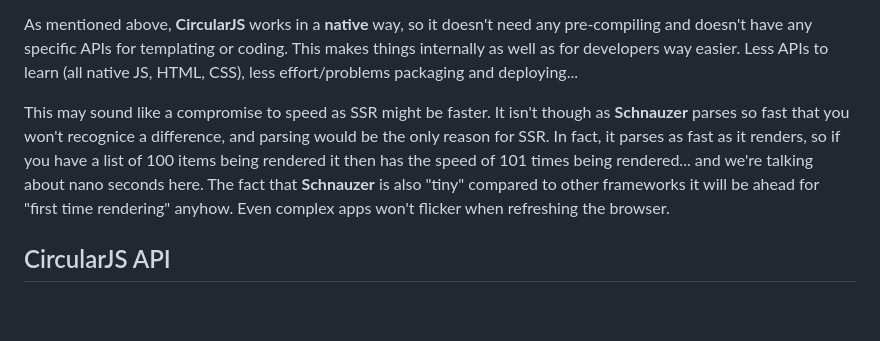
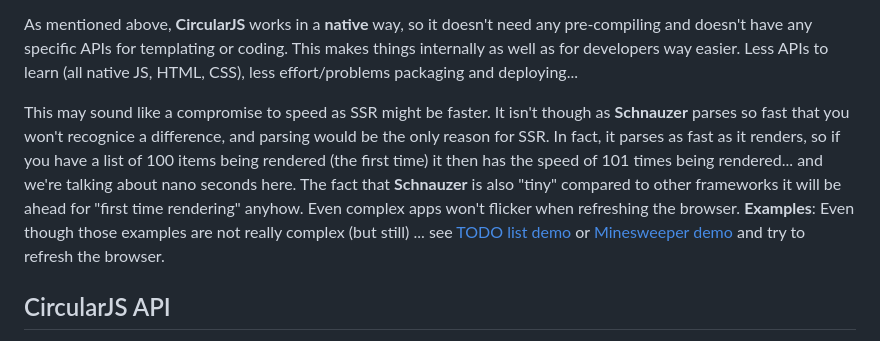
Before and after one commit to PitPik/circularjs, a Markdown page: README.md, the part around the change. Rendered like a GitHub page; blank space fills up the shorter version.

```diff
--- a/README.md
+++ b/README.md
@@ -93,7 +93,7 @@ It is **closer to JavaScript** and therefore **easier to learn** and understand.
 
 As mentioned above, **CircularJS** works in a **native** way, so it doesn't need any pre-compiling and doesn't have any specific APIs for templating or coding. This makes things internally as well as for developers way easier. Less APIs to learn (all native JS, HTML, CSS), less effort/problems packaging and deploying...
 
-This may sound like a compromise to speed as SSR might be faster. It isn't though as **Schnauzer** parses so fast that you won't recognice a difference, and parsing would be the only reason for SSR. In fact, it parses as fast as it renders, so if you have a list of 100 items being rendered it then has the speed of 101 times being rendered... and we're talking about nano seconds here. The fact that **Schnauzer** is also "tiny" compared to other frameworks it will be ahead for "first time rendering" anyhow. Even complex apps won't flicker when refreshing the browser.
+This may sound like a compromise to speed as SSR might be faster. It isn't though as **Schnauzer** parses so fast that you won't recognice a difference, and parsing would be the only reason for SSR. In fact, it parses as fast as it renders, so if you have a list of 100 items being rendered (the first time) it then has the speed of 101 times being rendered... and we're talking about nano seconds here. The fact that **Schnauzer** is also "tiny" compared to other frameworks it will be ahead for "first time rendering" anyhow. Even complex apps won't flicker when refreshing the browser. **Examples**: Even though those examples are not really complex (but still) ... see [TODO list demo](https://pitpik.github.io/circularjs/demos/todo) or [Minesweeper demo](https://pitpik.github.io/circularjs/demos/minesweeper) and try to refresh the browser.
 
 ## CircularJS API
 
```
